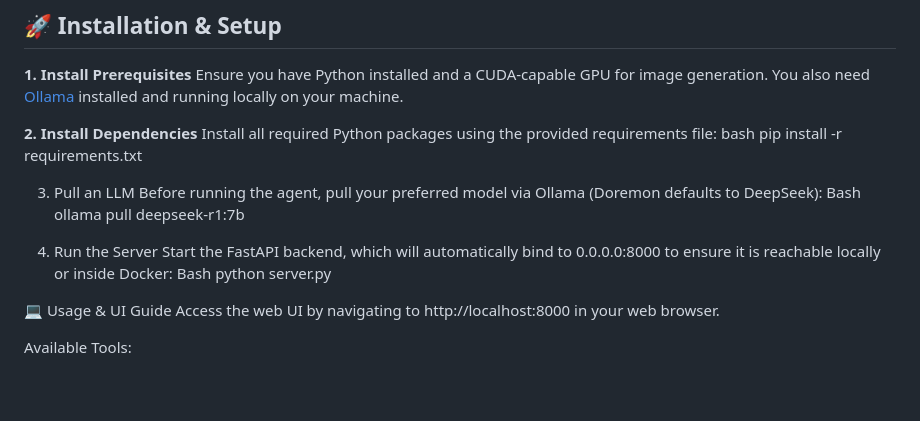
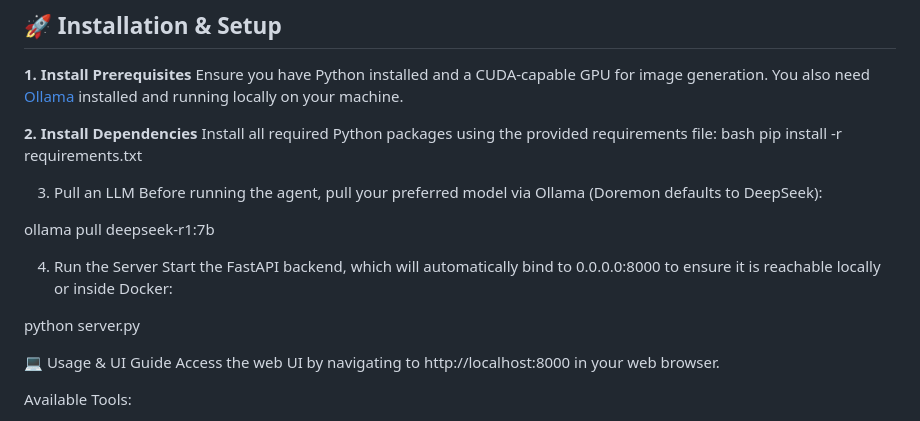
Before and after one commit to The-VibeCoders/AI-Bot, a Markdown page: README.md, the part around the change. Rendered like a GitHub page; blank space fills up the shorter version.

Commit message:
Fix formatting in README for clarity

```diff
--- a/README.md
+++ b/README.md
@@ -30,12 +30,12 @@ pip install -r requirements.txt
 
 3. Pull an LLM
 Before running the agent, pull your preferred model via Ollama (Doremon defaults to DeepSeek):
-Bash
+
 ollama pull deepseek-r1:7b
 
 4. Run the Server
 Start the FastAPI backend, which will automatically bind to 0.0.0.0:8000 to ensure it is reachable locally or inside Docker:
-Bash
+
 python server.py
 
 
```
